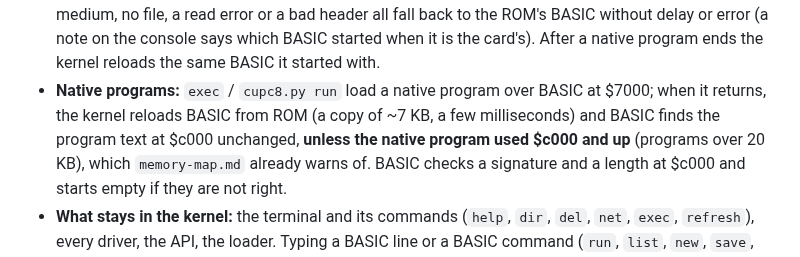
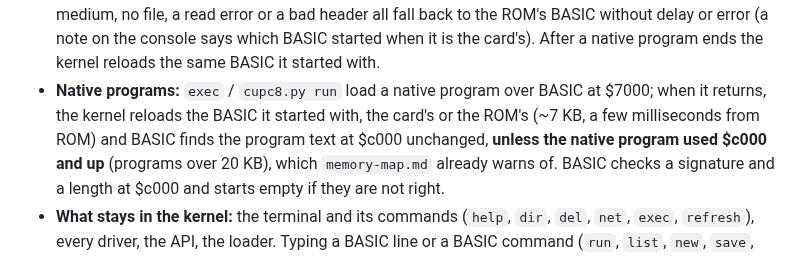
Before and after one commit to depletionmode/cupc8, a Markdown page: doc/proposals/basic-program.md, the part around the change. Rendered like a GitHub page.

Commit message:
basic-program.md: the reload is of the BASIC the machine started with
Co-Authored-By: Claude Opus 5.5 <noreply@anthropic.com>

```diff
--- a/doc/proposals/basic-program.md
+++ b/doc/proposals/basic-program.md
@@ -30,8 +30,8 @@ the drivers and the API.
   the console says which BASIC started when it is the card's). After a
   native program ends the kernel reloads the same BASIC it started with.
 - **Native programs:** `exec` / `cupc8.py run` load a native program over
-  BASIC at $7000; when it returns, the kernel reloads BASIC from ROM (a copy
-  of ~7 KB, a few milliseconds) and BASIC finds the program text at $c000
+  BASIC at $7000; when it returns, the kernel reloads the BASIC it started
+  with, the card's or the ROM's (~7 KB, a few milliseconds from ROM) and BASIC finds the program text at $c000
   unchanged, **unless the native program used $c000 and up** (programs over
   20 KB), which `memory-map.md` already warns of. BASIC checks a signature
   and a length at $c000 and starts empty if they are not right.
```
